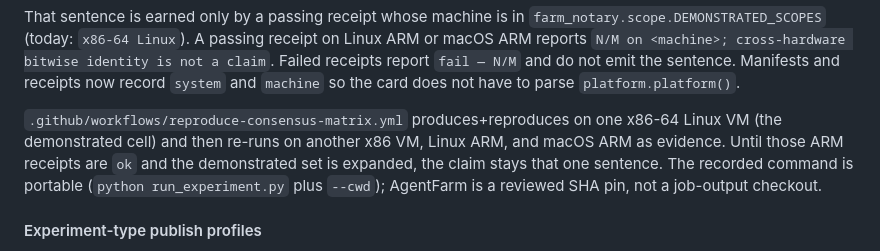
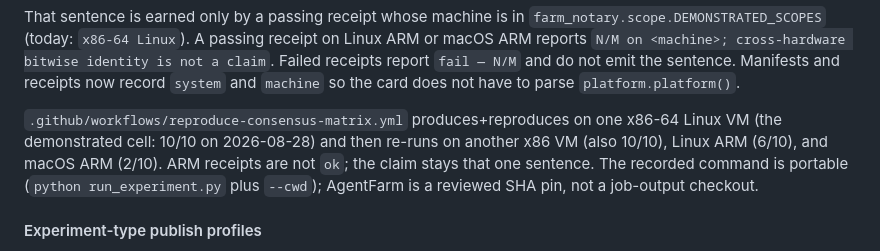
Before and after one commit to Dooders/FarmNotary, a Markdown page: CHANGELOG.md, the part around the change. Rendered like a GitHub page.

```diff
--- a/CHANGELOG.md
+++ b/CHANGELOG.md
@@ -42,11 +42,11 @@ do not emit the sentence. Manifests and receipts now record `system` and
 `machine` so the card does not have to parse `platform.platform()`.
 
 `.github/workflows/reproduce-consensus-matrix.yml` produces+reproduces on
-one x86-64 Linux VM (the demonstrated cell) and then re-runs on another
-x86 VM, Linux ARM, and macOS ARM as evidence. Until those ARM receipts
-are `ok` and the demonstrated set is expanded, the claim stays that one
-sentence. The recorded command is portable (`python run_experiment.py`
-plus `--cwd`); AgentFarm is a reviewed SHA pin, not a job-output checkout.
+one x86-64 Linux VM (the demonstrated cell: 10/10 on 2026-08-28) and then
+re-runs on another x86 VM (also 10/10), Linux ARM (6/10), and macOS ARM
+(2/10). ARM receipts are not `ok`; the claim stays that one sentence.
+The recorded command is portable (`python run_experiment.py` plus `--cwd`);
+AgentFarm is a reviewed SHA pin, not a job-output checkout.
 
 #### Experiment-type publish profiles
 
```
Also changed, not shown: docs/CLAIMS.md (+13 -8 lines).
